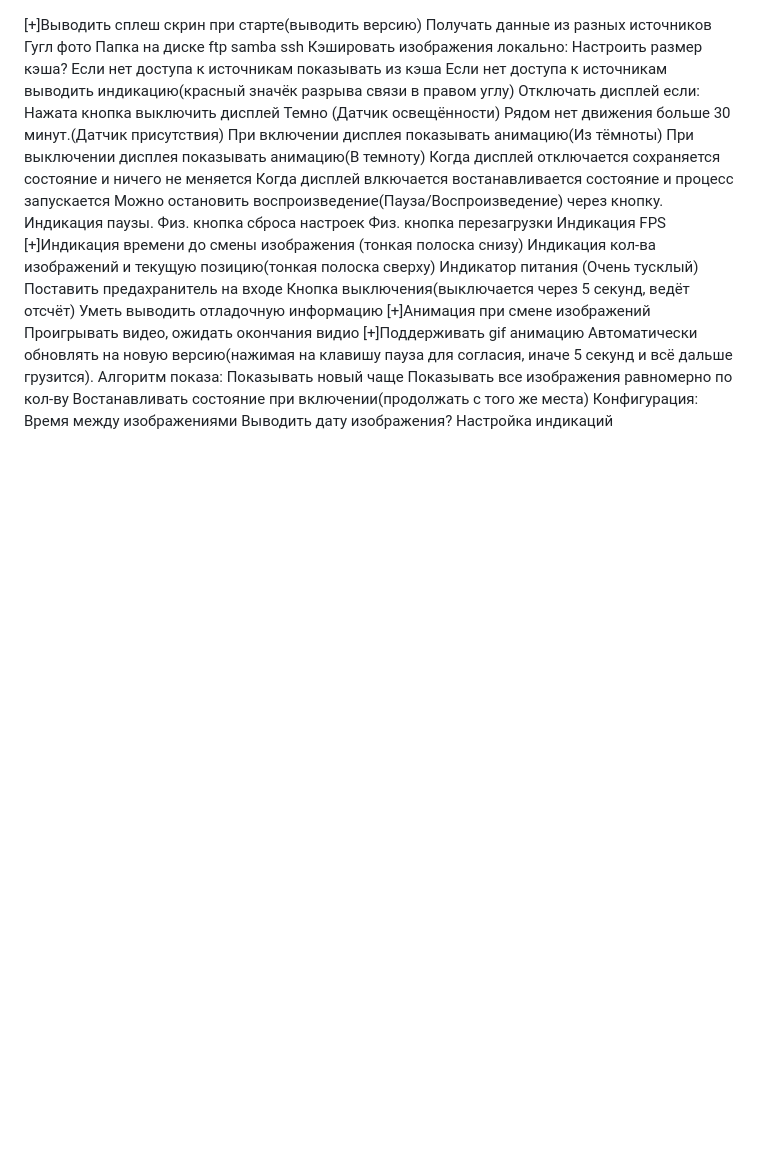
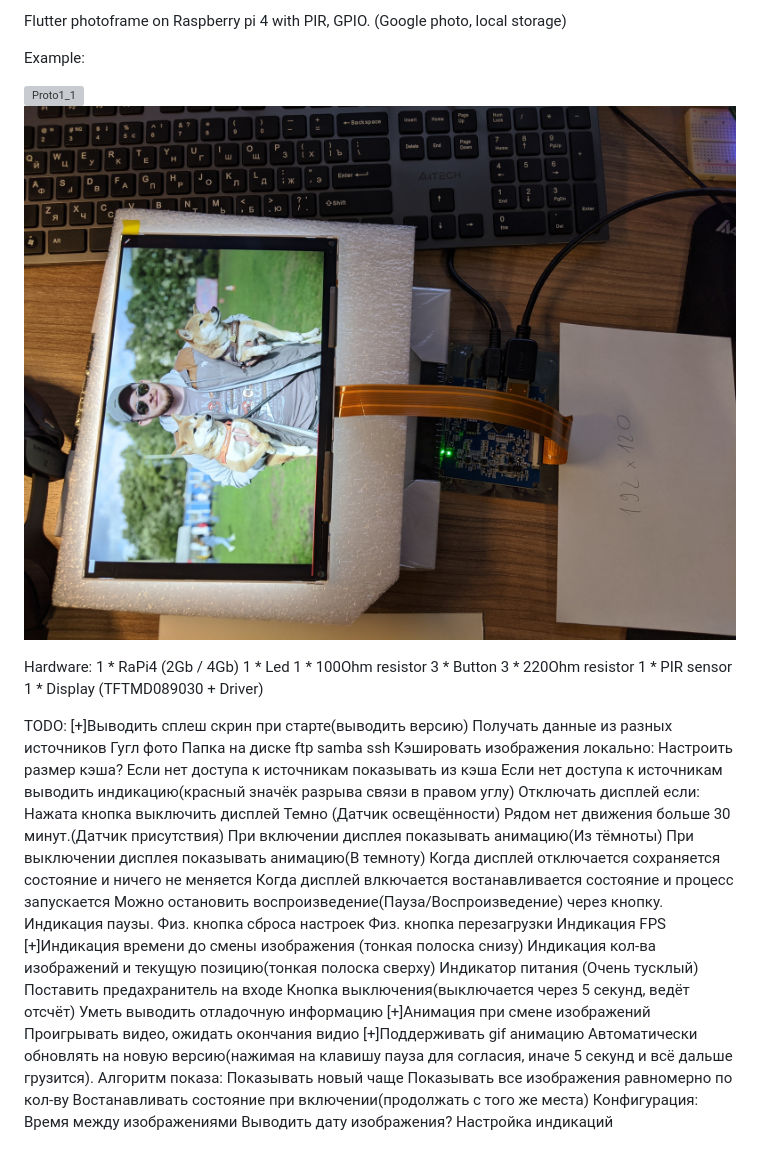
Before and after one commit to DisDis/dslideshow, a Markdown page: readme.md, the part around the change. GitHub-like rendering; pictures changed too: doc/images/proto1_2.jpg (added); blank space fills up the shorter version; grey boxes are pictures that could not be loaded.

Commit message:
added example

```diff
--- a/readme.md
+++ b/readme.md
@@ -1,4 +1,20 @@
+Flutter photoframe on Raspberry pi 4 with PIR, GPIO. (Google photo, local storage)
 
+Example:
+
+![Proto1_1](https://raw.githubusercontent.com/DisDis/dslideshow/master/doc/images/proto1_1.jpg)
+![Proto1_1](https://raw.githubusercontent.com/DisDis/dslideshow/master/doc/images/proto1_2.jpg)
+
+Hardware:
+1 * RaPi4 (2Gb / 4Gb)
+1 * Led
+1 * 100Ohm resistor
+3 * Button
+3 * 220Ohm resistor
+1 * PIR sensor
+1 * Display (TFTMD089030 + Driver)
+
+TODO:
 [+]Выводить сплеш скрин при старте(выводить версию)
 Получать данные из разных источников
     Гугл фото
```
Also changed, not shown: 3 other files.
